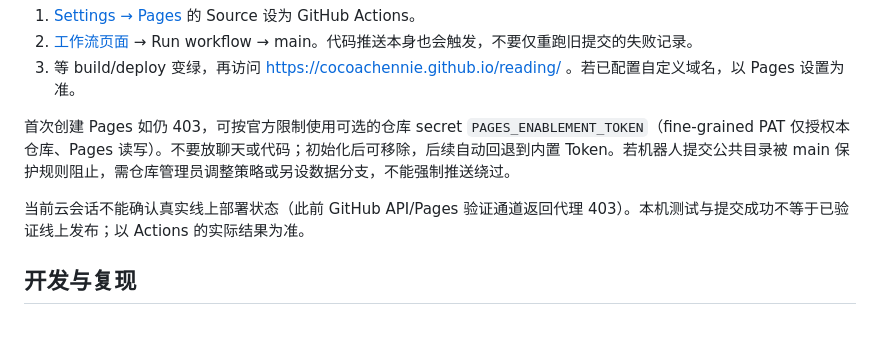
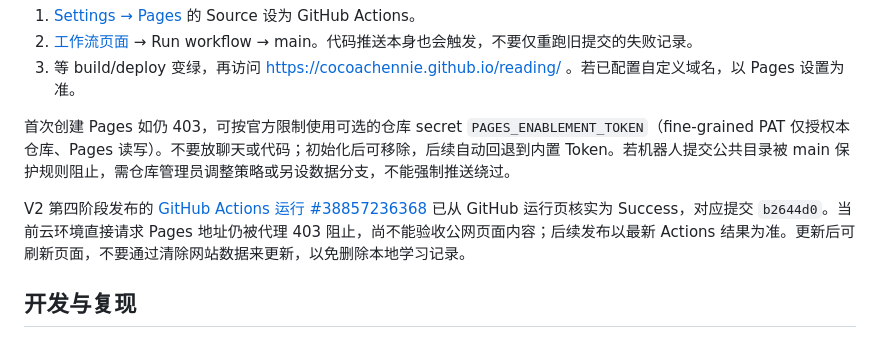
Before and after one commit to Cocoachennie/reading, a Markdown page: README.md, the part around the change. GitHub-like rendering.

Commit message:
Document verified V2 Pages workflow and browser data preservation

```diff
--- a/README.md
+++ b/README.md
@@ -81,7 +81,7 @@ GitHub Actions 保持每天北京时间 **08:23 / 20:23**（UTC `23 0,12 * * *`
 
 首次创建 Pages 如仍 403，可按官方限制使用可选的仓库 secret `PAGES_ENABLEMENT_TOKEN`（fine-grained PAT 仅授权本仓库、Pages 读写）。不要放聊天或代码；初始化后可移除，后续自动回退到内置 Token。若机器人提交公共目录被 main 保护规则阻止，需仓库管理员调整策略或另设数据分支，不能强制推送绕过。
 
-当前云会话不能确认真实线上部署状态（此前 GitHub API/Pages 验证通道返回代理 403）。本机测试与提交成功不等于已验证线上发布；以 Actions 的实际结果为准。
+V2 第四阶段发布的 [GitHub Actions 运行 #38857236368](https://github.com/Cocoachennie/reading/actions/runs/38857236368) 已从 GitHub 运行页核实为 Success，对应提交 `b2644d0`。当前云环境直接请求 Pages 地址仍被代理 403 阻止，尚不能验收公网页面内容；后续发布以最新 Actions 结果为准。更新后可刷新页面，不要通过清除网站数据来更新，以免删除本地学习记录。
 
 ## 开发与复现
 
```
